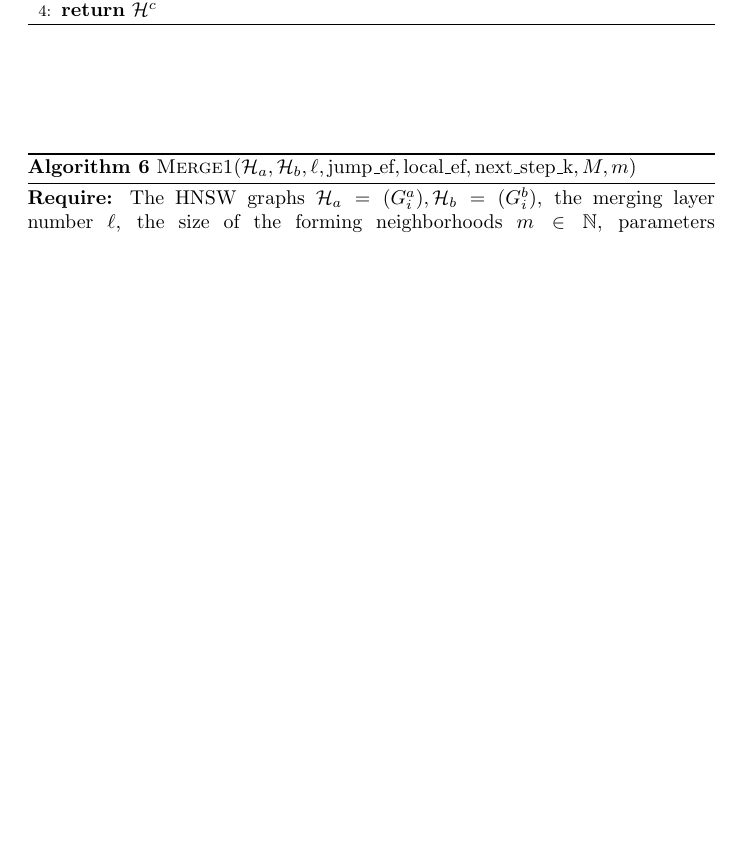
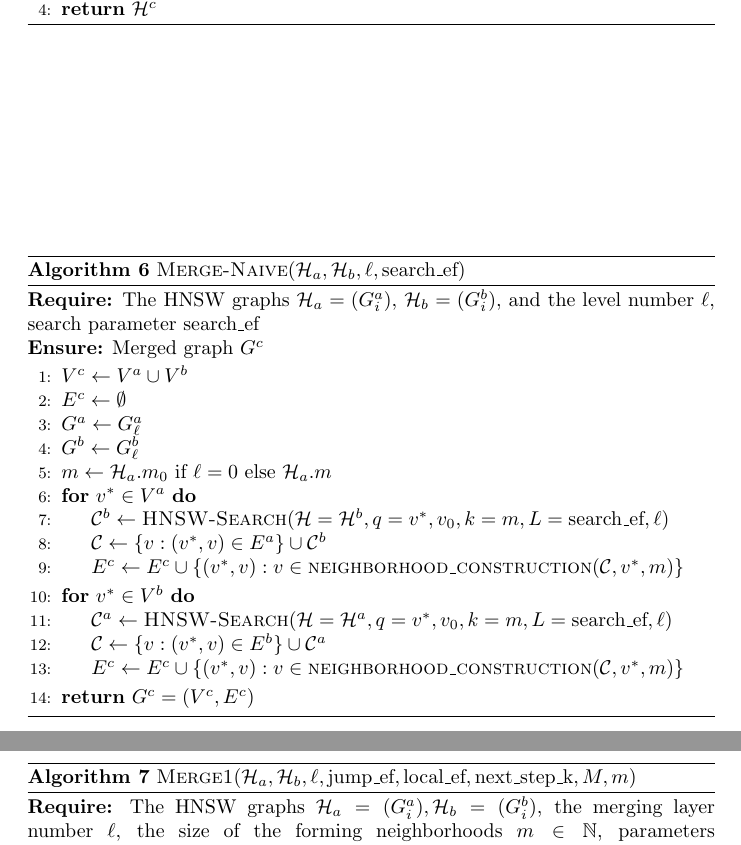
Before and after one commit to yugabyte/merging-navigable-graphs, a LaTeX document (paper/main.tex): part of page 3 of 5 before the commit and two parts of pages 3 and 4 of 6 after it, the two joined at a grey line, cut so that both start at the same text, the shorter picture padded with empty space. Compiled offline with pdfLaTeX.

Commit message:
add pseudocode for naive-merge alg

```diff
--- a/paper/main.tex
+++ b/paper/main.tex
@@ -162,6 +162,36 @@ There are different strategies to form a vertex neighborhood. Our proposed merge
 \end{algorithmic}
 \end{algorithm}
 
+\subsection{Naive Merge}
+
+
+\begin{algorithm}
+\caption{\textsc{Merge-Naive}($\mathcal{H}_a, \mathcal{H}_b,  \ell, \text{search\_ef}$)}\label{alg:merge_naive}
+\textbf{Require:} The HNSW graphs $\mathcal{H}_a = (G^a_i)$, $\mathcal{H}_b = (G^b_i)$, and the level number $\ell$, search parameter $\text{search\_ef}$ \\
+\textbf{Ensure:} Merged graph $G^c$
+\begin{algorithmic}[1]
+\State $V^c \gets V^a \cup V^b$
+\State $E^c \gets \emptyset$
+\State $G^a \gets G^a_{\ell}$
+\State $G^b \gets G^b_{\ell}$
+\State $m \gets \mathcal{H}_a.m_0$ if $\ell = 0$ else $\mathcal{H}_a.m$
+
+\For{$v^* \in V^a$}
+    \State $\mathcal{C}^b \gets \textsc{HNSW-Search}(\mathcal{H} = \mathcal{H}^b, q = v^*, v_0, k = m, L = \text{search\_ef}, \ell)$
+    \State $\mathcal{C} \gets \{v : (v^*, v) \in E^a \} \cup \mathcal{C}^b$
+    \State $E^c \gets E^c \cup \{(v^*, v) : v \in \textsc{neighborhood\_construction}(\mathcal{C}, v^*, m)\}$
+\EndFor
+
+\For{$v^* \in V^b$}
+    \State $\mathcal{C}^a \gets \textsc{HNSW-Search}(\mathcal{H} = \mathcal{H}^a, q = v^*, v_0, k = m, L = \text{search\_ef}, \ell)$
+    \State $\mathcal{C} \gets \{v : (v^*, v) \in E^b \} \cup \mathcal{C}^a$
+    \State $E^c \gets E^c \cup \{(v^*, v) : v \in \textsc{neighborhood\_construction}(\mathcal{C}, v^*, m)\}$
+\EndFor
+
+\State \Return $G^c = (V^c, E^c)$
+\end{algorithmic}
+\end{algorithm}
+
 
 
 
```
